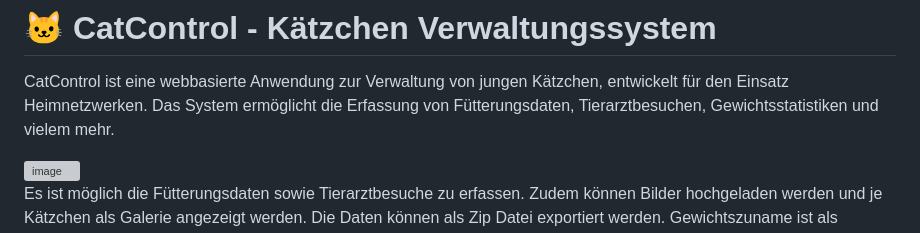
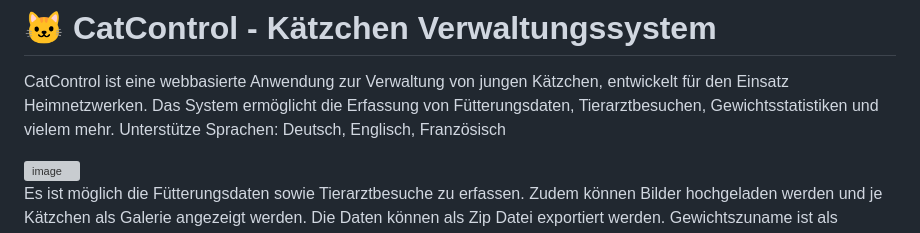
Before and after one commit to worksasdesigned/CatControl2, a Markdown page: README.md, the part around the change. Drawn GitHub-style; grey boxes are pictures that could not be loaded.

```diff
--- a/README.md
+++ b/README.md
@@ -1,6 +1,7 @@
 # 🐱 CatControl - Kätzchen Verwaltungssystem
 
 CatControl ist eine webbasierte Anwendung zur Verwaltung von jungen Kätzchen, entwickelt für den Einsatz Heimnetzwerken. Das System ermöglicht die Erfassung von Fütterungsdaten, Tierarztbesuchen, Gewichtsstatistiken und vielem mehr.
+Unterstütze Sprachen: Deutsch, Englisch, Französisch
 
 <img width="1720" height="864" alt="image" src="https://github.com/user-attachments/assets/a1471571-bc01-40f1-a54b-7b7426f16216" />
 
```
